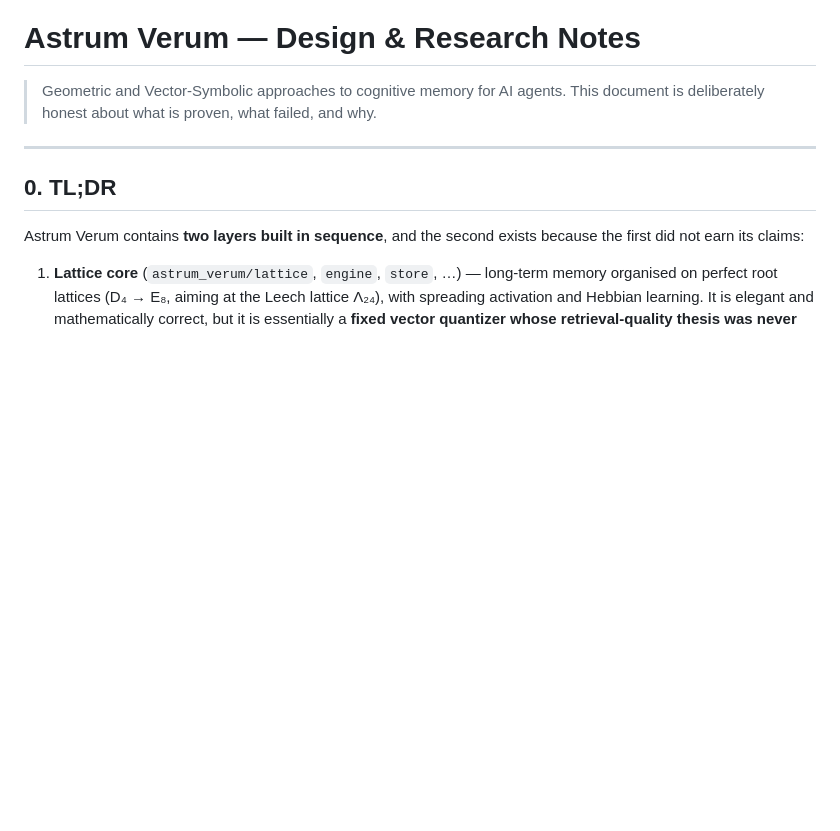
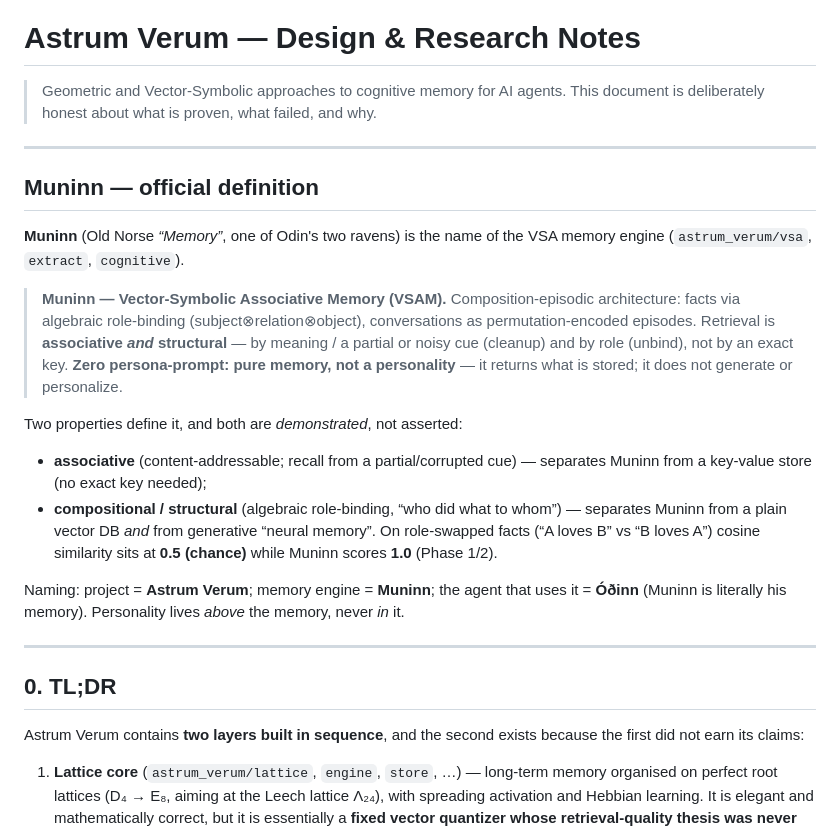
Before and after one commit to vitaliyfedotovpro-art/astrum-verum, a Markdown page: docs/astrum_verum_design.md, the part around the change. GitHub-like rendering; blank space fills up the shorter version.

Commit message:
docs: official definition of Muninn (VSAM)
Muninn (Old Norse "Memory", Odin's raven) = the VSA memory engine. Locked
definition in README + design-doc:
Vector-Symbolic Associative Memory (VSAM), composition-episodic. Retrieval is
associative (content-addressable, partial/noisy cue) AND structural (algebraic
role-binding) — not exact-key. Zero persona-prompt: pure memory, not a
personality (returns stored content, no generation). Differentiators shown:
vs key-value (no exact key) and vs vector DB (role-swap: cosine 0.5 vs Muninn 1.0).
Naming: project Astrum Verum · memory Muninn · agent Óðinn.

🤖 Generated with [Claude Code](https://claude.com/claude-code)

```diff
--- a/docs/astrum_verum_design.md
+++ b/docs/astrum_verum_design.md
@@ -2,6 +2,32 @@
 
 > Geometric and Vector-Symbolic approaches to cognitive memory for AI agents.
 > This document is deliberately honest about what is proven, what failed, and why.
+
+---
+
+## Muninn — official definition
+
+**Muninn** (Old Norse *“Memory”*, one of Odin's two ravens) is the name of the
+VSA memory engine (`astrum_verum/vsa`, `extract`, `cognitive`).
+
+> **Muninn — Vector-Symbolic Associative Memory (VSAM).** Composition-episodic
+> architecture: facts via algebraic role-binding (subject⊗relation⊗object),
+> conversations as permutation-encoded episodes. Retrieval is **associative *and*
+> structural** — by meaning / a partial or noisy cue (cleanup) and by role
+> (unbind), not by an exact key. **Zero persona-prompt: pure memory, not a
+> personality** — it returns what is stored; it does not generate or personalize.
+
+Two properties define it, and both are *demonstrated*, not asserted:
+- **associative** (content-addressable; recall from a partial/corrupted cue) —
+  separates Muninn from a key-value store (no exact key needed);
+- **compositional / structural** (algebraic role-binding, “who did what to whom”)
+  — separates Muninn from a plain vector DB *and* from generative “neural
+  memory”. On role-swapped facts (“A loves B” vs “B loves A”) cosine similarity
+  sits at **0.5 (chance)** while Muninn scores **1.0** (Phase 1/2).
+
+Naming: project = **Astrum Verum**; memory engine = **Muninn**; the agent that
+uses it = **Óðinn** (Muninn is literally his memory). Personality lives *above*
+the memory, never *in* it.
 
 ---
 
```
Also changed, not shown: README.md (+15 -0 lines).
